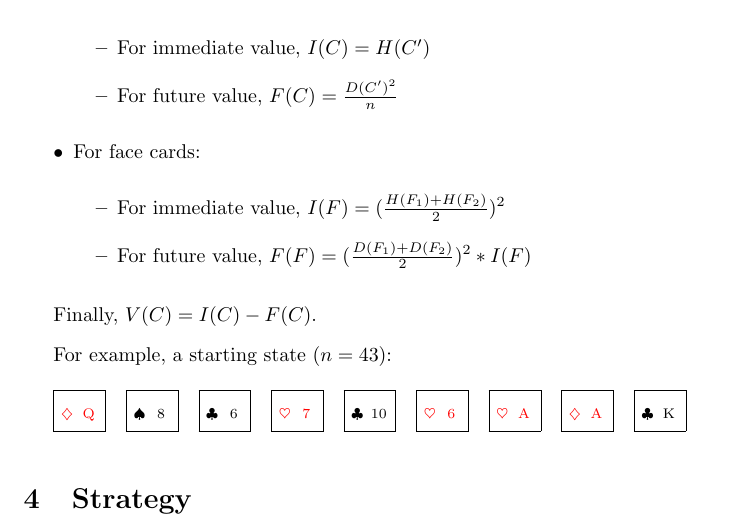
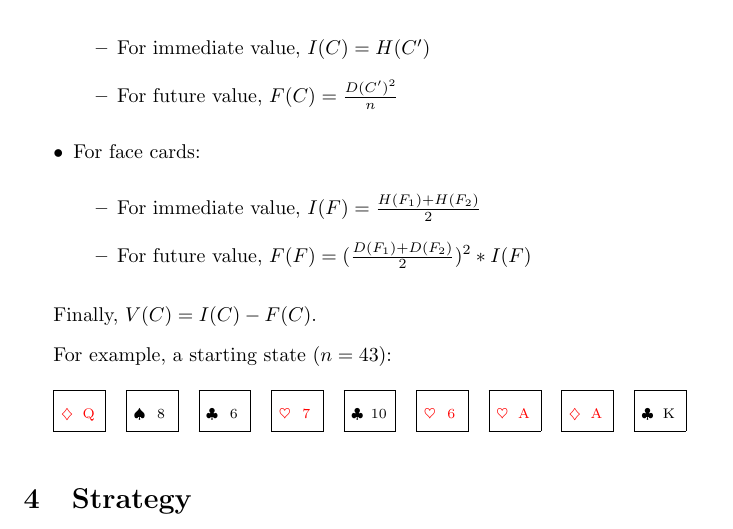
Before and after one commit to shreyasm-dev/elevens, a LaTeX document (main.tex): part of page 3 of 4, cut so that both start at the same text. Compiled offline with pdfLaTeX.

Commit message:
Remove I(F) squaring

```diff
--- a/main.tex
+++ b/main.tex
@@ -87,7 +87,7 @@ Keeping the above in mind, we can calculate the value of a card as follows:
     \2 For immediate value, $I(C) = H(C')$
     \2 For future value, $F(C) = \frac{D(C')^2}{n}$
   \1 For face cards:
-    \2 For immediate value, $I(F) = (\frac{H(F_1) + H(F_2)}{2})^2$
+    \2 For immediate value, $I(F) = \frac{H(F_1) + H(F_2)}{2}$
     \2 For future value, $F(F) = (\frac{D(F_1) + D(F_2)}{2})^2 * I(F)$
 \end{outline}
 
```
Also changed, not shown: 1 other file.
